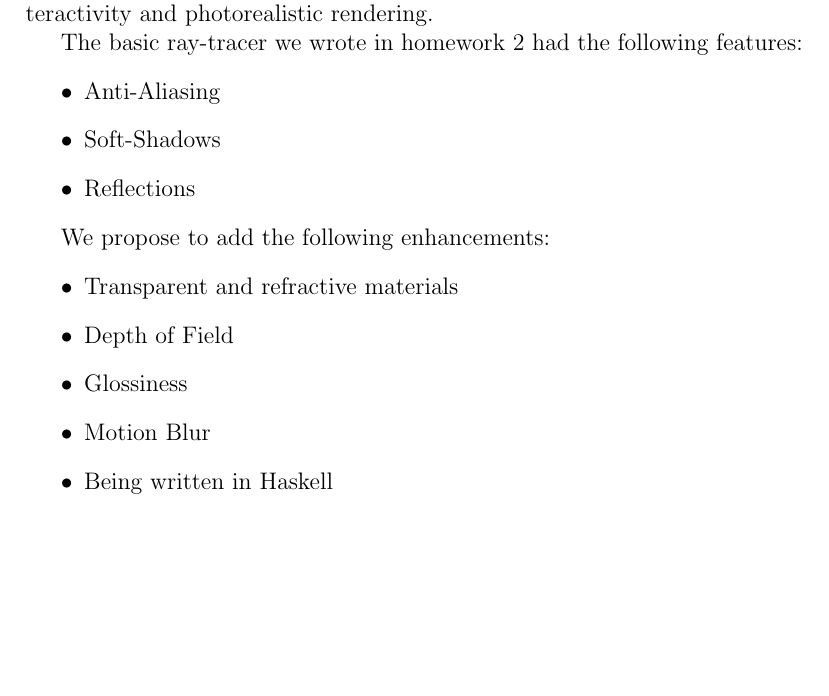
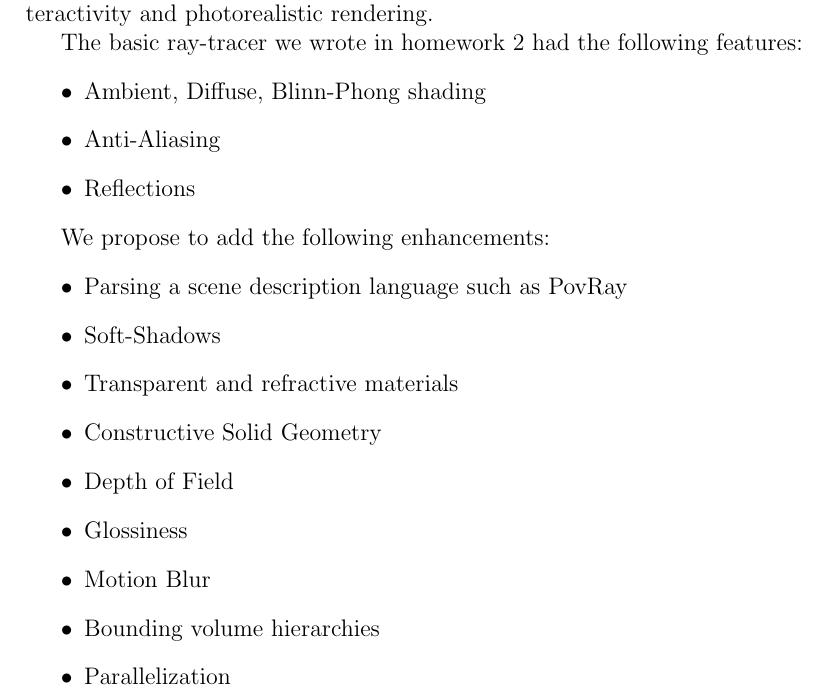
Before and after one commit to jrraymond/ray-tracer, a LaTeX document (proposal.tex): part of the page, cut so that both start at the same text, the shorter picture padded with empty space. Compiled offline with pdfLaTeX.

Commit message:
added some more proposals

```diff
--- a/proposal.tex
+++ b/proposal.tex
@@ -15,16 +15,23 @@ We will implement a ray-tracer with enhancements that provide user interactivity
 
 The basic ray-tracer we wrote in homework 2 had the following features:
 \begin{itemize}
+    \item Ambient, Diffuse, Blinn-Phong shading
+
     \item Anti-Aliasing
-
-    \item Soft-Shadows
 
     \item Reflections
 \end{itemize}
 
 We propose to add the following enhancements:
 \begin{itemize}
+
+    \item Parsing a scene description language such as PovRay
+
+    \item Soft-Shadows
+
     \item Transparent and refractive materials
+
+    \item Constructive Solid Geometry
 
     \item Depth of Field
 
@@ -32,7 +39,10 @@ We propose to add the following enhancements:
 
     \item Motion Blur
 
-    \item Being written in Haskell
+    \item Bounding volume hierarchies
+
+    \item Parallelization
+
 \end{itemize}
 
 \end{document}
```
